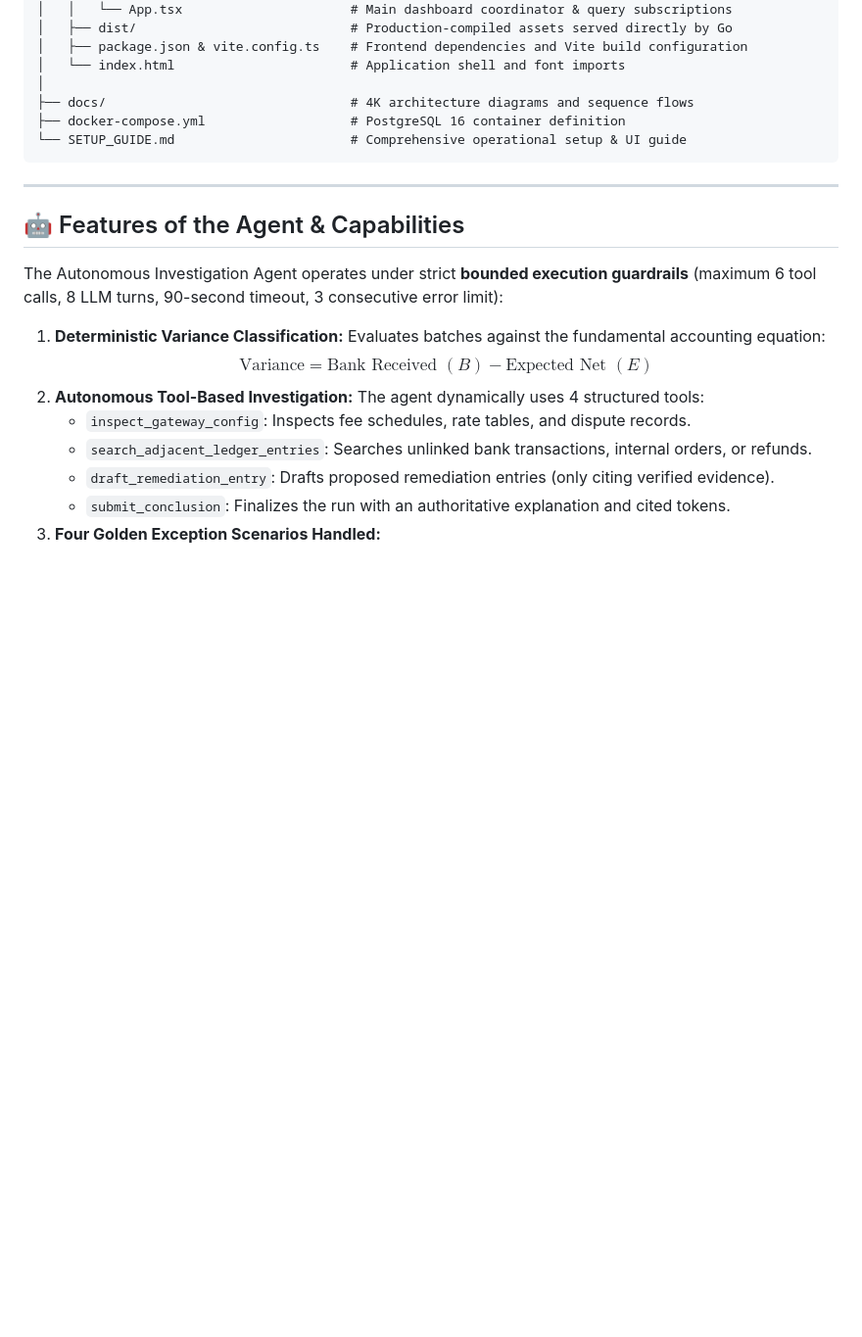
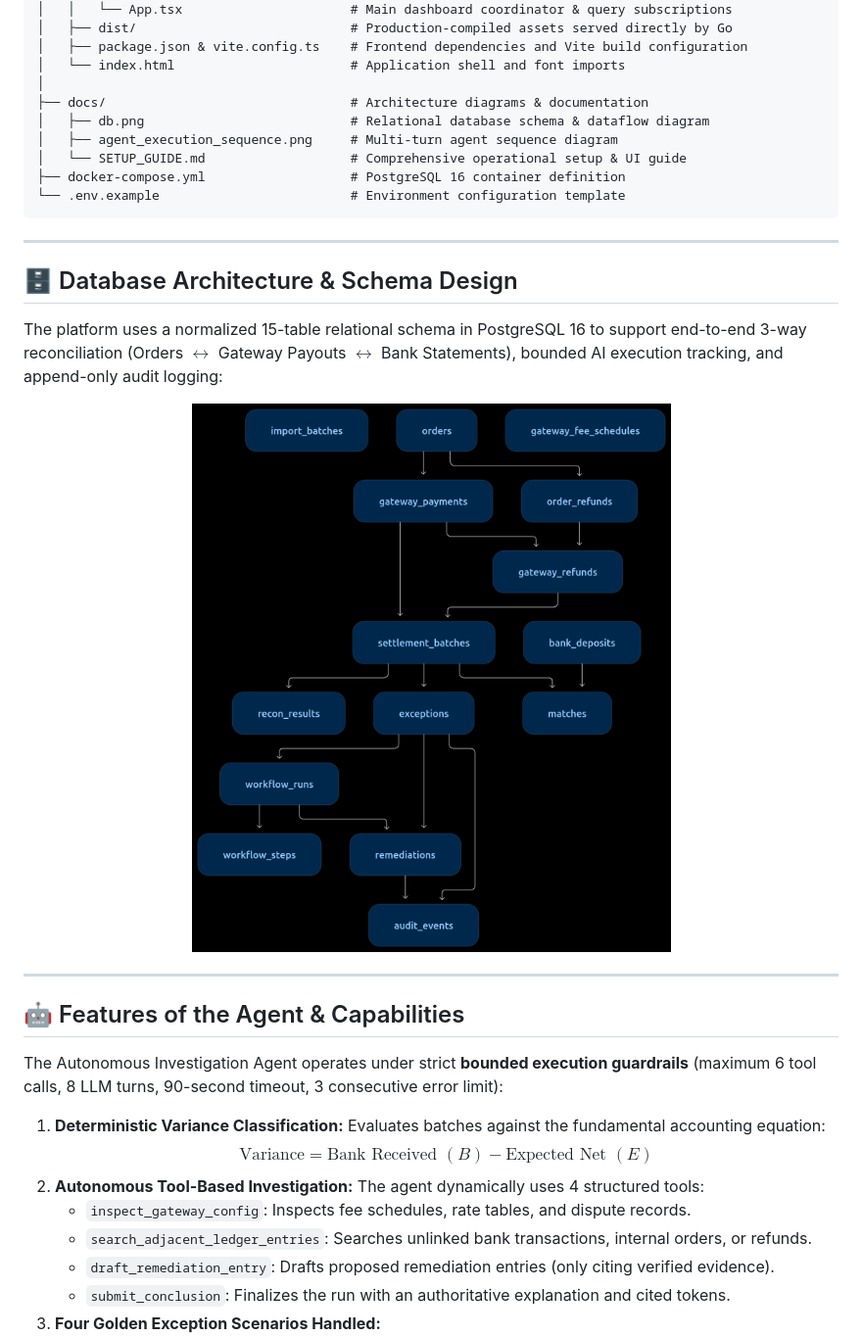
Before and after one commit to San4568GH/ai-agent-payment-reconciliation, a Markdown page: README.md, the part around the change. Shown at 98% size. Rendered like a GitHub page; pictures changed too: docs/db.png (added); blank space fills up the shorter version.

Commit message:
db image added in docs

````diff
--- a/README.md
+++ b/README.md
@@ -69,10 +69,23 @@ settlement-agent/
 │   ├── package.json & vite.config.ts    # Frontend dependencies and Vite build configuration
 │   └── index.html                       # Application shell and font imports
 │
-├── docs/                                # 4K architecture diagrams and sequence flows
+├── docs/                                # Architecture diagrams & documentation
+│   ├── db.png                           # Relational database schema & dataflow diagram
+│   ├── agent_execution_sequence.png     # Multi-turn agent sequence diagram
+│   └── SETUP_GUIDE.md                   # Comprehensive operational setup & UI guide
 ├── docker-compose.yml                   # PostgreSQL 16 container definition
-└── SETUP_GUIDE.md                       # Comprehensive operational setup & UI guide
+└── .env.example                         # Environment configuration template
 ```
+
+---
+
+## 🗄️ Database Architecture & Schema Design
+
+The platform uses a normalized 15-table relational schema in PostgreSQL 16 to support end-to-end 3-way reconciliation (Orders $\leftrightarrow$ Gateway Payouts $\leftrightarrow$ Bank Statements), bounded AI execution tracking, and append-only audit logging:
+
+<p align="center">
+  <img src="./docs/db.png" alt="Database Architecture and Schema Diagram" width="800" />
+</p>
 
 ---
 
````
